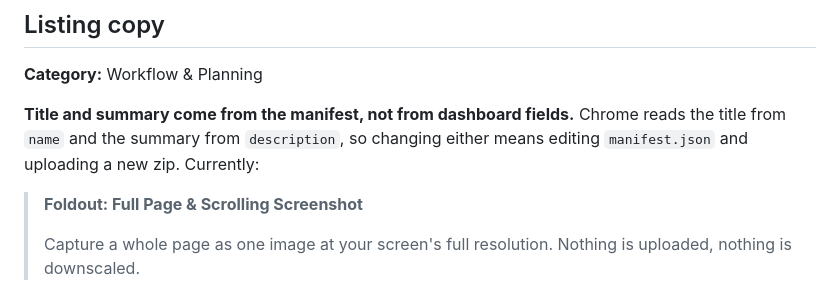
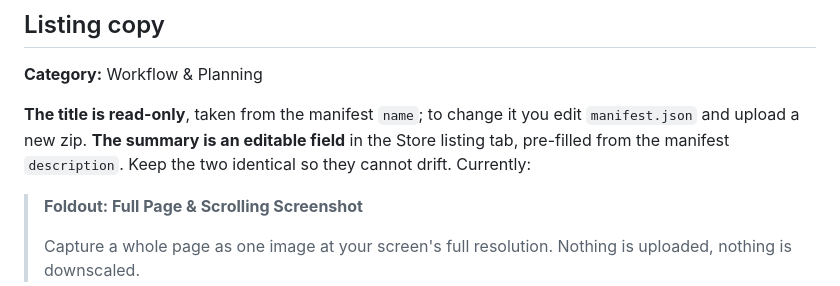
Before and after one commit to tooaverage/foldout, a Markdown page: STORE.md, the part around the change. Drawn GitHub-style.

```diff
--- a/STORE.md
+++ b/STORE.md
@@ -46,9 +46,10 @@ keyword spam under the metadata policy. Describe what this does instead.
 
 **Category:** Workflow & Planning
 
-**Title and summary come from the manifest, not from dashboard fields.** Chrome
-reads the title from `name` and the summary from `description`, so changing
-either means editing `manifest.json` and uploading a new zip. Currently:
+**The title is read-only**, taken from the manifest `name`; to change it you
+edit `manifest.json` and upload a new zip. **The summary is an editable field**
+in the Store listing tab, pre-filled from the manifest `description`. Keep the
+two identical so they cannot drift. Currently:
 
 > **Foldout: Full Page & Scrolling Screenshot**
 >
```
Also changed, not shown: SUBMIT.md (+7 -5 lines).
